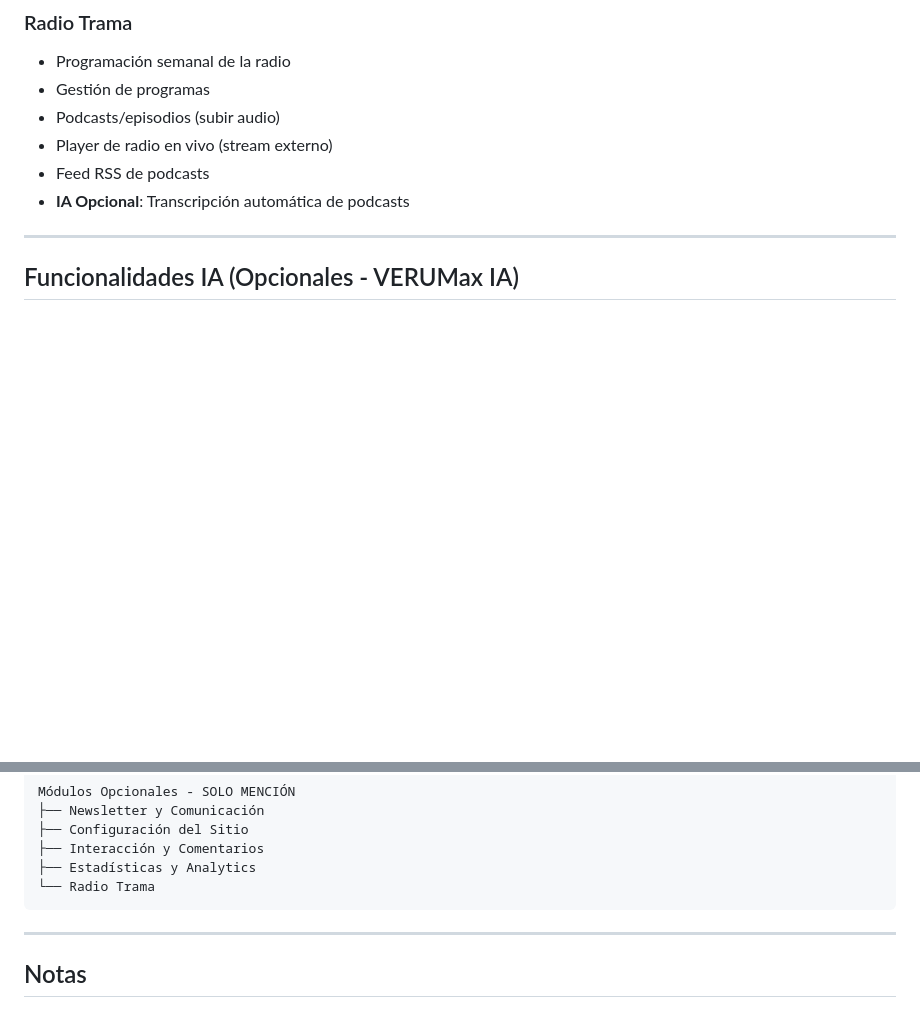
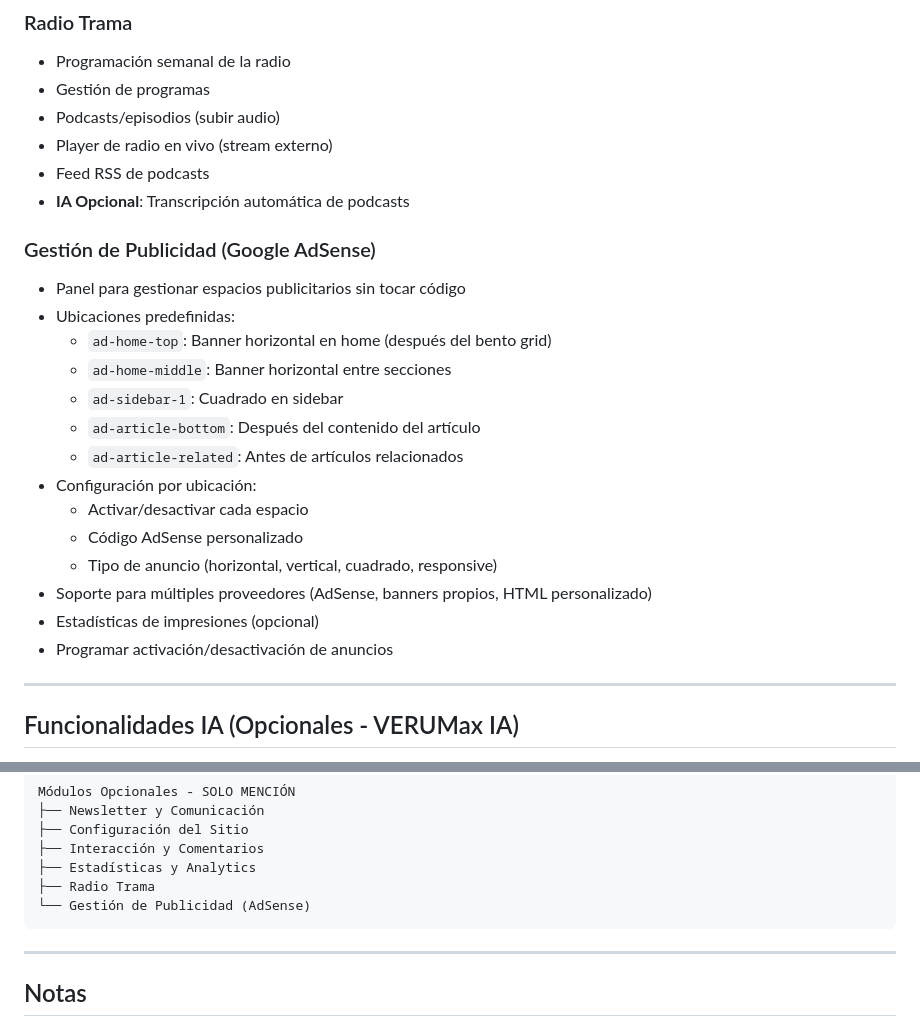
Before and after one commit to xavieraguirreal/tramaeducativa, a Markdown page: PLAN_BACKEND.md, 2 parts joined by grey strips. Drawn GitHub-style; blank space fills up the shorter version.

Commit message:
Add ad management module to backend plan

````diff
--- a/PLAN_BACKEND.md
+++ b/PLAN_BACKEND.md
@@ -145,6 +145,22 @@ Los siguientes módulos están disponibles para implementación futura según ne
 - Feed RSS de podcasts
 - **IA Opcional**: Transcripción automática de podcasts
 
+### Gestión de Publicidad (Google AdSense)
+- Panel para gestionar espacios publicitarios sin tocar código
+- Ubicaciones predefinidas:
+  - `ad-home-top`: Banner horizontal en home (después del bento grid)
+  - `ad-home-middle`: Banner horizontal entre secciones
+  - `ad-sidebar-1`: Cuadrado en sidebar
+  - `ad-article-bottom`: Después del contenido del artículo
+  - `ad-article-related`: Antes de artículos relacionados
+- Configuración por ubicación:
+  - Activar/desactivar cada espacio
+  - Código AdSense personalizado
+  - Tipo de anuncio (horizontal, vertical, cuadrado, responsive)
+- Soporte para múltiples proveedores (AdSense, banners propios, HTML personalizado)
+- Estadísticas de impresiones (opcional)
+- Programar activación/desactivación de anuncios
+
 ---
 
 ## Funcionalidades IA (Opcionales - VERUMax IA)
@@ -206,7 +222,8 @@ Módulos Opcionales - SOLO MENCIÓN
 ├── Configuración del Sitio
 ├── Interacción y Comentarios
 ├── Estadísticas y Analytics
-└── Radio Trama
+├── Radio Trama
+└── Gestión de Publicidad (AdSense)
 ```
 
 ---
````
